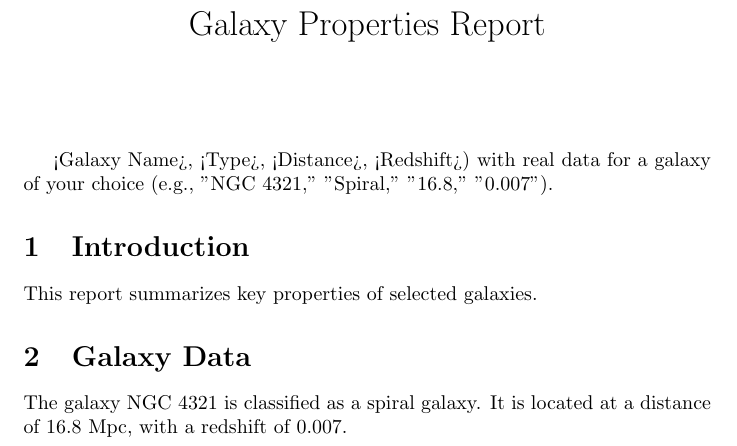
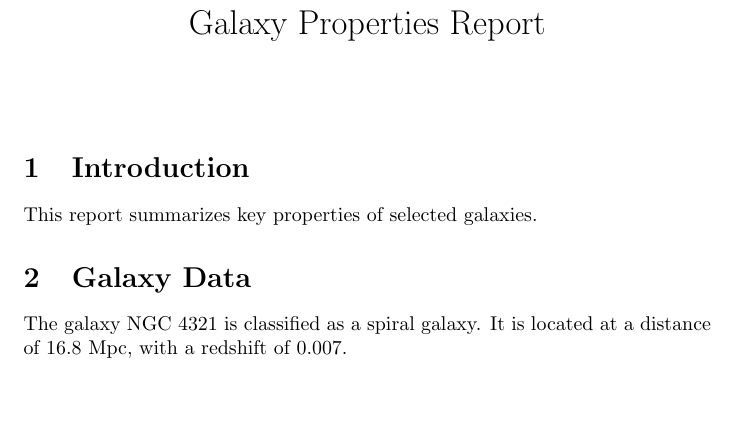
Before and after one commit to rvarasg/github-training, a LaTeX document (report.tex): part of the page, cut so that both start at the same text, the shorter picture padded with empty space. Compiled offline with pdfLaTeX.

Commit message:
Fixed error in with specific command  report.tex

```diff
--- a/report.tex
+++ b/report.tex
@@ -7,8 +7,6 @@
 
 \maketitle
 
-<Galaxy Name>, <Type>, <Distance>, <Redshift>) with real data for a galaxy of your choice (e.g., "NGC 4321," "Spiral," "16.8," "0.007").
-
 \section{Introduction}
 This report summarizes key properties of selected galaxies.
 
```
